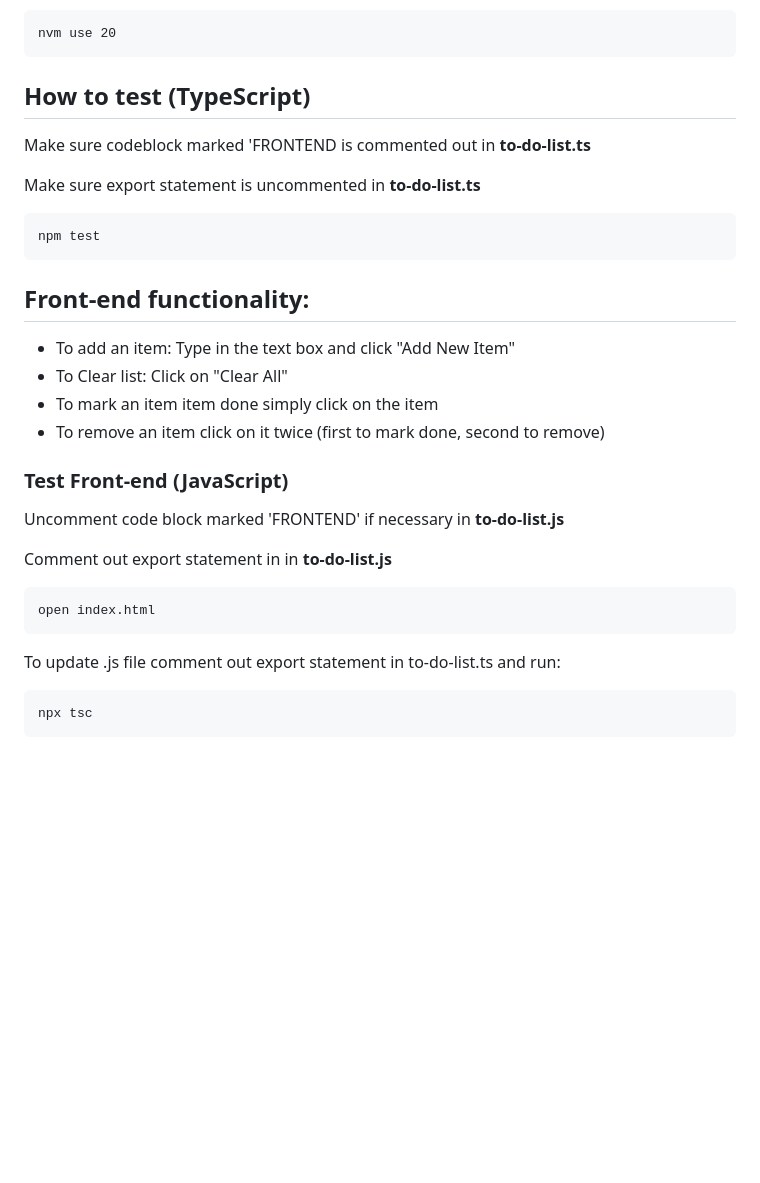
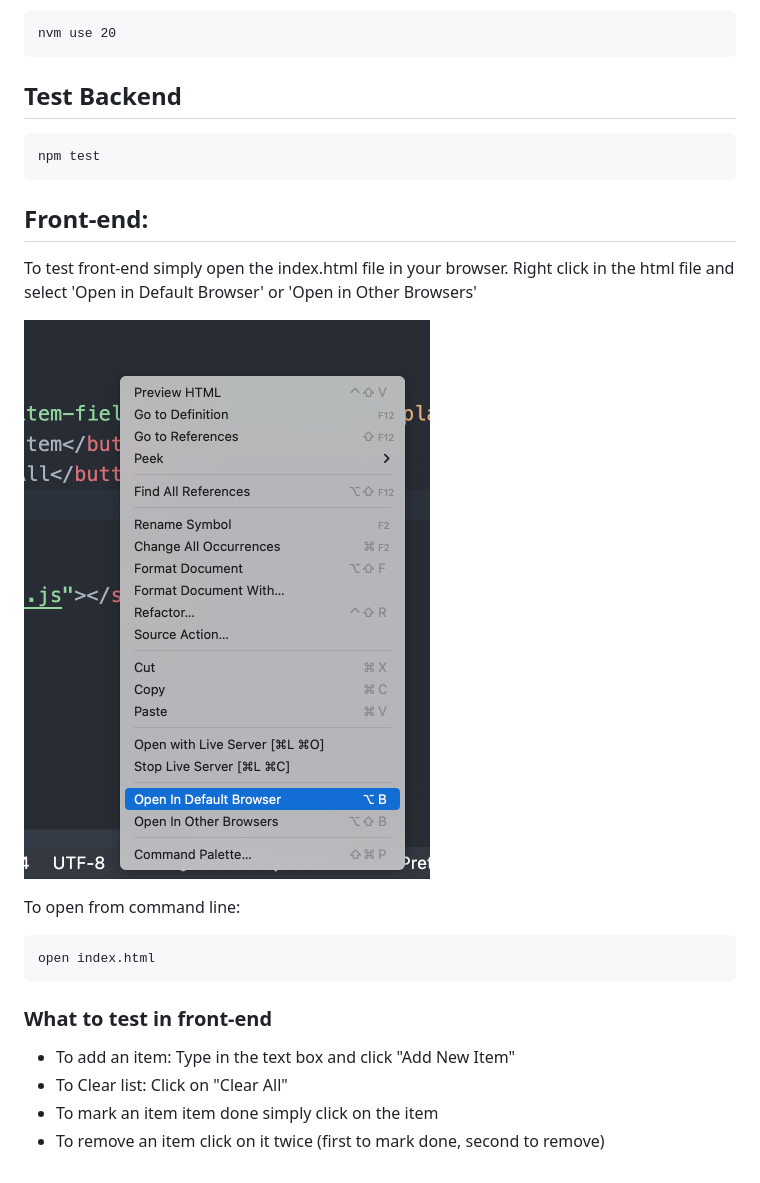
Before and after one commit to AndreaRethy/ToDoList, a Markdown page: README.md, the part around the change printed below. GitHub-like rendering; pictures changed too: image/README/1718873012670.png (added); blank space fills up the shorter version.

````diff
--- a/README.md
+++ b/README.md
@@ -23,35 +21,27 @@ Use node version v20.12.2
 nvm use 20
 ```
 
-## How to test (TypeScript)
-
-Make sure codeblock marked 'FRONTEND is commented out in **to-do-list.ts**
-
-Make sure export statement is uncommented in **to-do-list.ts**
+## Test Backend
 
 ```
 npm test
 ```
 
-## Front-end functionality:
+## Front-end:
+
+To test front-end simply open the index.html file in your browser. Right click in the html file and select 'Open in Default Browser' or 'Open in Other Browsers'
+
+![1718873012670](image/README/1718873012670.png)
+
+To open from command line:
+
+```
+open index.html
+```
+
+### What to test in front-end
 
 - To add an item: Type in the text box and click "Add New Item"
 - To Clear list: Click on "Clear All"
 - To mark an item item done simply click on the item
 - To remove an item click on it twice (first to mark done, second to remove)
-
-### Test Front-end (JavaScript)
-
-Uncomment code block marked 'FRONTEND' if necessary in **to-do-list.js**
-
-Comment out export statement in in **to-do-list.js**
-
-```
-open index.html
-```
-
-To update .js file comment out export statement in to-do-list.ts and run:
-
-```
-npx tsc
-```
````
Also changed, not shown: other parts of README.md (+0 -2 lines), Screenshot 2024-06-20 at 10.42.06.png (added).
